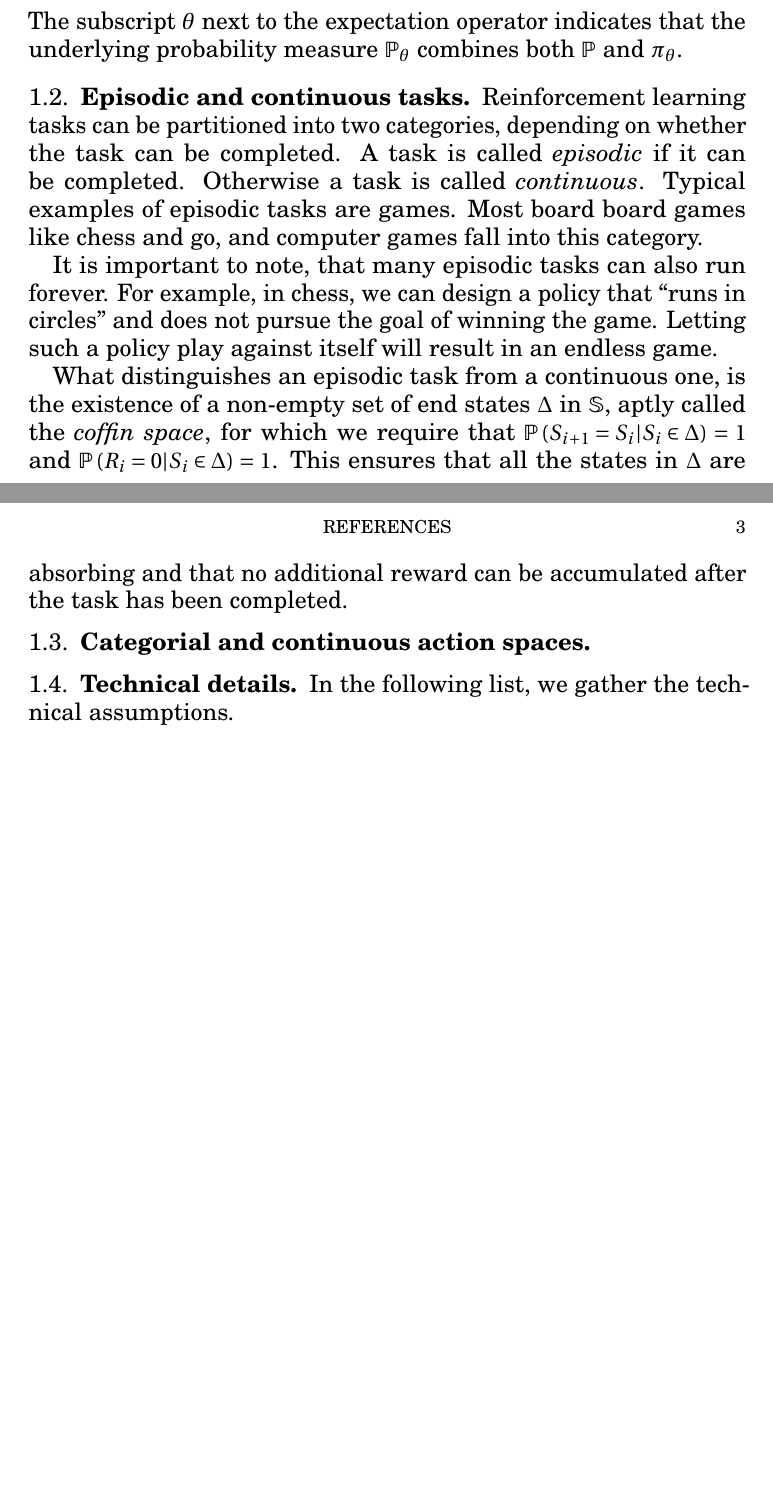
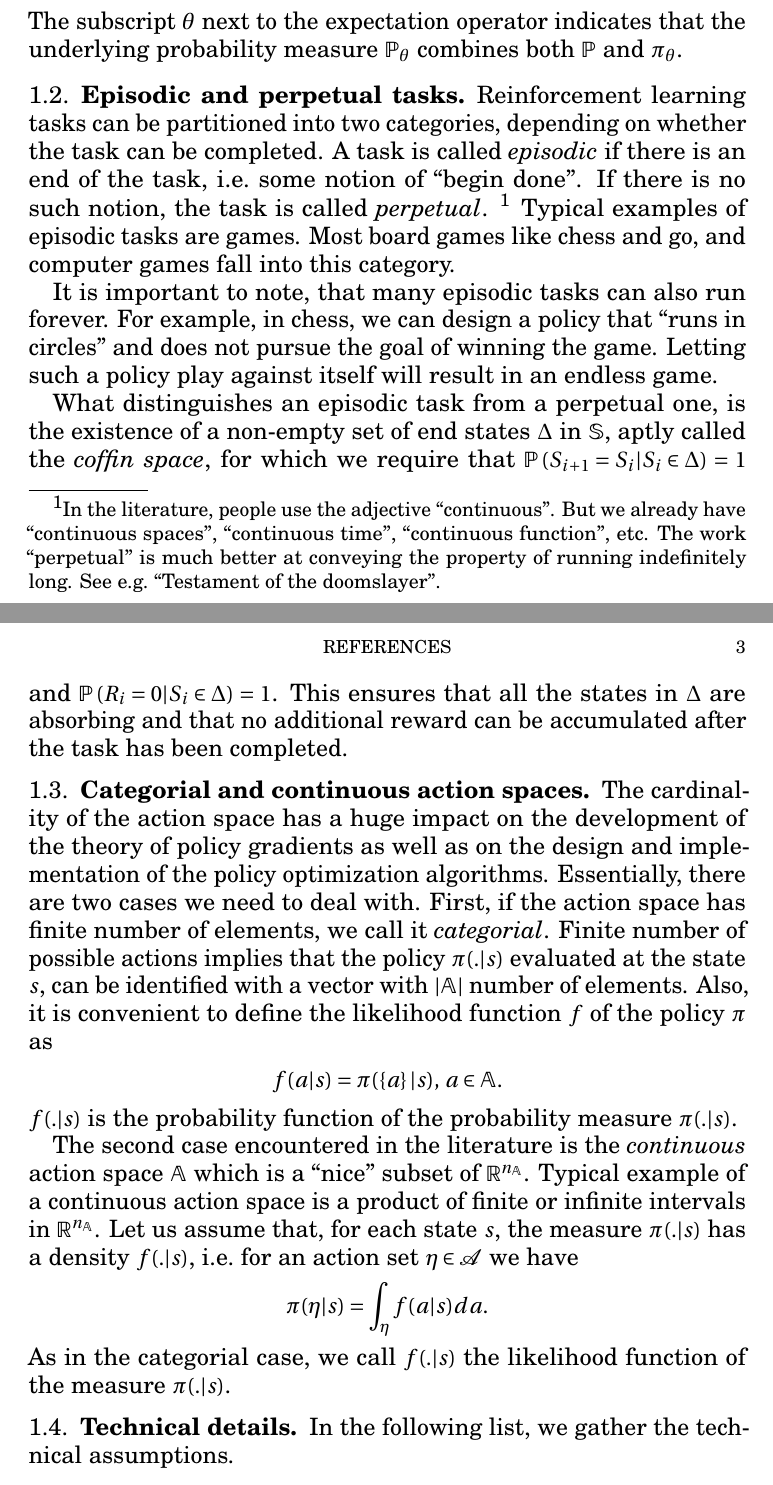
Before and after one commit to jwergieluk/drl_policy_gradients, a LaTeX paper (tex/report.tex): two parts of pages 2 and 3 of 3, joined at a grey line, cut so that both start at the same text, the shorter picture padded with empty space. Compiled offline with pdfLaTeX.

Commit message:
Add episodic tasks. Add action space classification.

```diff
--- a/tex/report.tex
+++ b/tex/report.tex
@@ -117,19 +113,26 @@ The subscript $\theta$ next to the expectation operator indicates that
 the underlying probability measure $\prob_{\theta}$ combines both
 $\prob$ and $\policy_{\theta}$.
 
-\subsection{Episodic and continuous tasks}
+\subsection{Episodic and perpetual tasks}
 Reinforcement learning tasks can be partitioned into two categories, depending
-on whether the task can be completed. A task is called \key{episodic} if it can
-be completed. Otherwise a task is called \key{continuous}.  Typical examples of
-episodic tasks are games. Most board board games like chess and go, and
-computer games fall into this category.
+on whether the task can be completed. A task is called \key{episodic} if
+there is an end of the task, i.e.\ some notion of ``begin done''.
+If there is no such notion, the task is called \key{perpetual}.
+\footnote{In the literature, people use the adjective ``continuous''.
+    But we already have ``continuous spaces'', ``continuous time'', ``continuous function'', etc.
+    The work ``perpetual'' is much better at conveying the property
+    of running indefinitely long. See e.g.\ \href{https://www.youtube.com/watch?v=t5TK1OxEj9A}{``Testament of the
+    doomslayer''}.
+}
+Typical examples of episodic tasks are games. Most board games like chess and
+go, and computer games fall into this category.
 
 It is important to note, that many episodic tasks can also run
 forever. For example, in chess, we can design a policy that ``runs in circles''
 and does not pursue the goal of winning the game. Letting such a
 policy play against itself will result in an endless game.
 
-What distinguishes an episodic task from a continuous one, is the existence of
+What distinguishes an episodic task from a perpetual one, is the existence of
 a non-empty set of end states $\coffinSpace$ in $\stateSpace$, aptly called the
 \key{coffin space}, for which we require that $\prob\left( S_{i+1} = S_{i} |
 S_{i} \in \coffinSpace \right) = 1$ and $\prob\left( R_{i} = 0 | S_{i} \in
@@ -138,7 +141,31 @@ are absorbing and that no additional reward can be accumulated after the task
 has been completed.
 
 \subsection{Categorial and continuous action spaces}
+The cardinality of the action space has a huge impact on the development of the
+theory of policy gradients as well as on the design and implementation of
+the policy optimization algorithms.
+Essentially, there are two cases we need to deal with. First, if the action
+space has finite number of elements, we call it \key{categorial}. Finite
+number of possible actions implies that the policy $\policy(.|s)$ evaluated at
+the state $s$, can be identified with a vector with $|\actionSpace|$ number of
+elements. Also, it is convenient to define the likelihood function $\policyLik$
+of the policy $\policy$ as
+\begin{align*}
+    \policyLik(a | s) = \policy(\left\{a \right\}|s), \, a\in \actionSpace.
+\end{align*}
+$\policyLik(.|s)$ is the probability function of the probability measure $\policy(.|s)$.
 
+The second case encountered in the literature is the \key{continuous} action
+space $\actionSpace$ which is a ``nice'' subset of $\R^{n_{\actionSpace}}$.
+Typical example of a continuous action space is a product of finite or infinite
+intervals in $\R^{n_{\actionSpace}}$. Let us assume that, for each state $s$,
+the measure $\policy(.|s)$ has a density $\policyLik(.|s)$, i.e.\
+for an action set $\eta\in\actionSpaceAlg$ we have
+\begin{align*}
+    \policy(\eta | s) = \int_{\eta} \policyLik(a|s) da.
+\end{align*}
+As in the categorial case, we call $\policyLik(.|s)$ the likelihood function of the
+measure $\policy(.|s)$.
 
 \subsection{Technical details}
 In the following list, we gather the technical assumptions.
```
Also changed, not shown: tex/report.tex (6 more changed lines).
